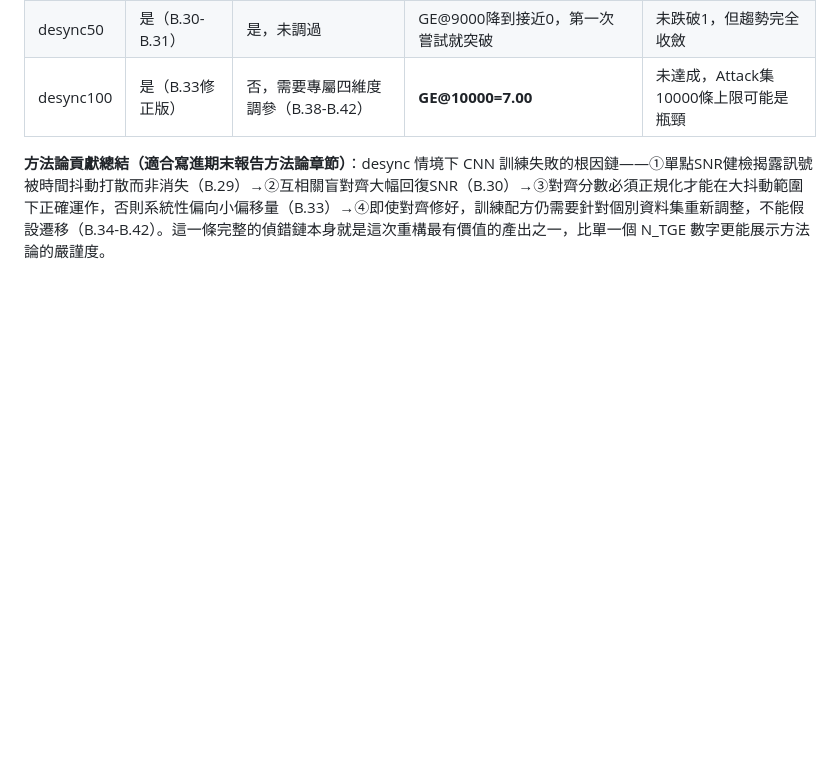
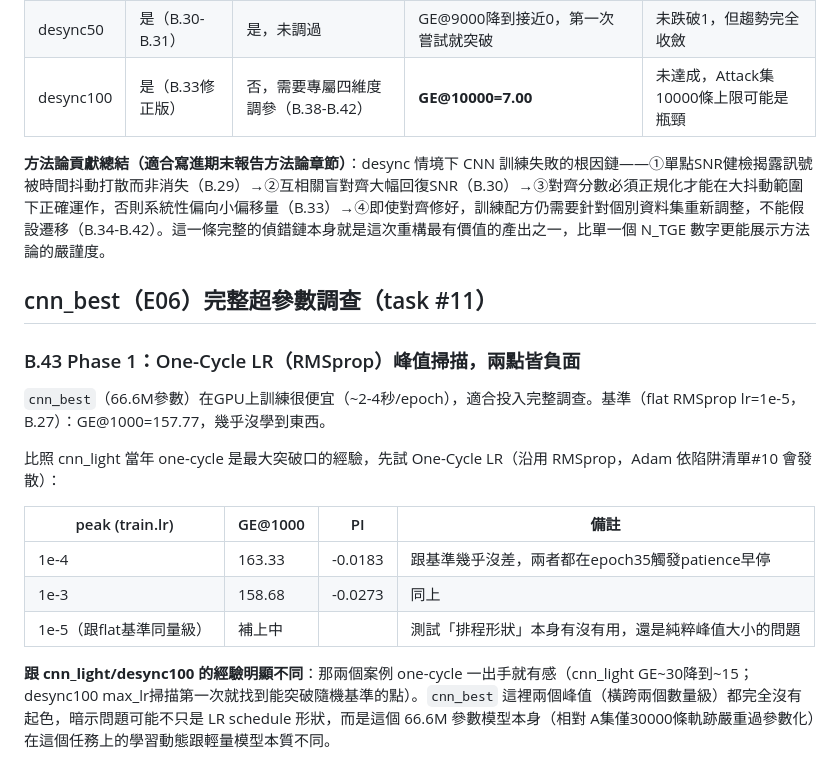
Before and after one commit to YeMiao1026/dlsca-attack-v2, a Markdown page: CLAUDE.md, the part around the change. GitHub-like rendering; blank space fills up the shorter version.

Commit message:
Start cnn_best (E06) full investigation: Phase 1 one-cycle peaks both negative so far
Unlike cnn_light/desync100 where one-cycle was an immediate lever,
cnn_best shows no improvement at peak=1e-4 or 1e-3 (GE@1000=163.33,
158.68, both essentially matching the flat-lr=1e-5 baseline of
157.77). Testing peak=1e-5 (matching the flat baseline's own
magnitude) to isolate whether schedule shape alone matters, or
whether it's specifically the peak magnitude.

Co-Authored-By: Claude Sonnet 5 <noreply@anthropic.com>

```diff
--- a/CLAUDE.md
+++ b/CLAUDE.md
@@ -1522,3 +1522,19 @@ PI          = -0.4562
 | desync100 | 是（B.33修正版） | 否，需要專屬四維度調參（B.38-B.42） | **GE@10000=7.00** | 未達成，Attack集10000條上限可能是瓶頸 |
 
 **方法論貢獻總結（適合寫進期末報告方法論章節）**：desync 情境下 CNN 訓練失敗的根因鏈——①單點SNR健檢揭露訊號被時間抖動打散而非消失（B.29）→②互相關盲對齊大幅回復SNR（B.30）→③對齊分數必須正規化才能在大抖動範圍下正確運作，否則系統性偏向小偏移量（B.33）→④即使對齊修好，訓練配方仍需要針對個別資料集重新調整，不能假設遷移（B.34-B.42）。這一條完整的偵錯鏈本身就是這次重構最有價值的產出之一，比單一個 N_TGE 數字更能展示方法論的嚴謹度。
+
+## cnn_best（E06）完整超參數調查（task #11）
+
+### B.43 Phase 1：One-Cycle LR（RMSprop）峰值掃描，兩點皆負面
+
+`cnn_best`（66.6M參數）在GPU上訓練很便宜（~2-4秒/epoch），適合投入完整調查。基準（flat RMSprop lr=1e-5，B.27）：GE@1000=157.77，幾乎沒學到東西。
+
+比照 cnn_light 當年 one-cycle 是最大突破口的經驗，先試 One-Cycle LR（沿用 RMSprop，Adam 依陷阱清單#10 會發散）：
+
+| peak (train.lr) | GE@1000 | PI | 備註 |
+|---|---|---|---|
+| 1e-4 | 163.33 | -0.0183 | 跟基準幾乎沒差，兩者都在epoch35觸發patience早停 |
+| 1e-3 | 158.68 | -0.0273 | 同上 |
+| 1e-5（跟flat基準同量級） | 補上中 | | 測試「排程形狀」本身有沒有用，還是純粹峰值大小的問題 |
+
+**跟 cnn_light/desync100 的經驗明顯不同**：那兩個案例 one-cycle 一出手就有感（cnn_light GE~30降到~15；desync100 max_lr掃描第一次就找到能突破隨機基準的點）。`cnn_best` 這裡兩個峰值（橫跨兩個數量級）都完全沒有起色，暗示問題可能不只是 LR schedule 形狀，而是這個 66.6M 參數模型本身（相對 A集僅30000條軌跡嚴重過參數化）在這個任務上的學習動態跟輕量模型本質不同。
```
